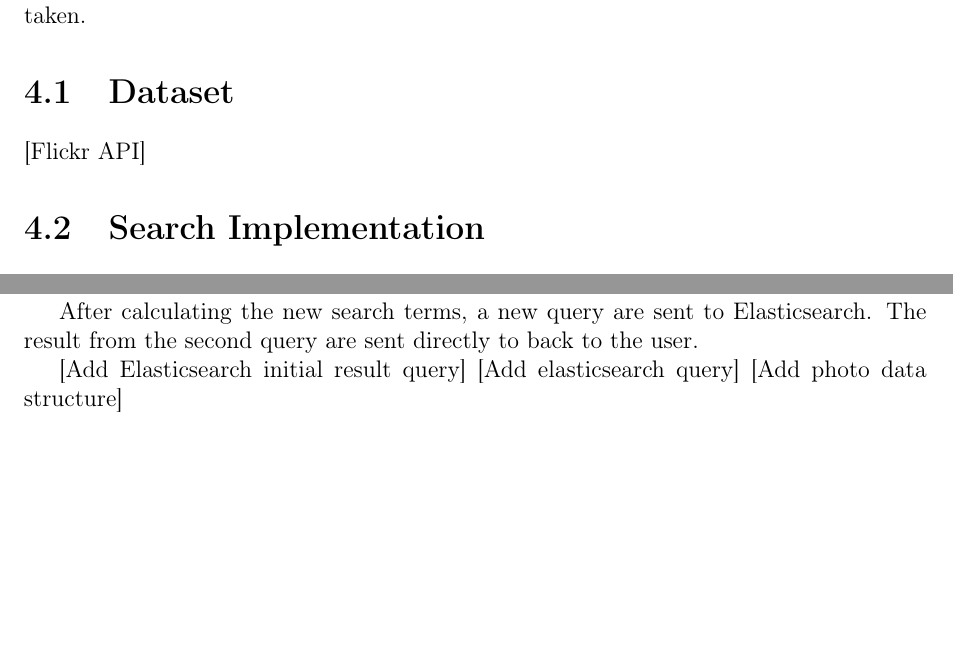
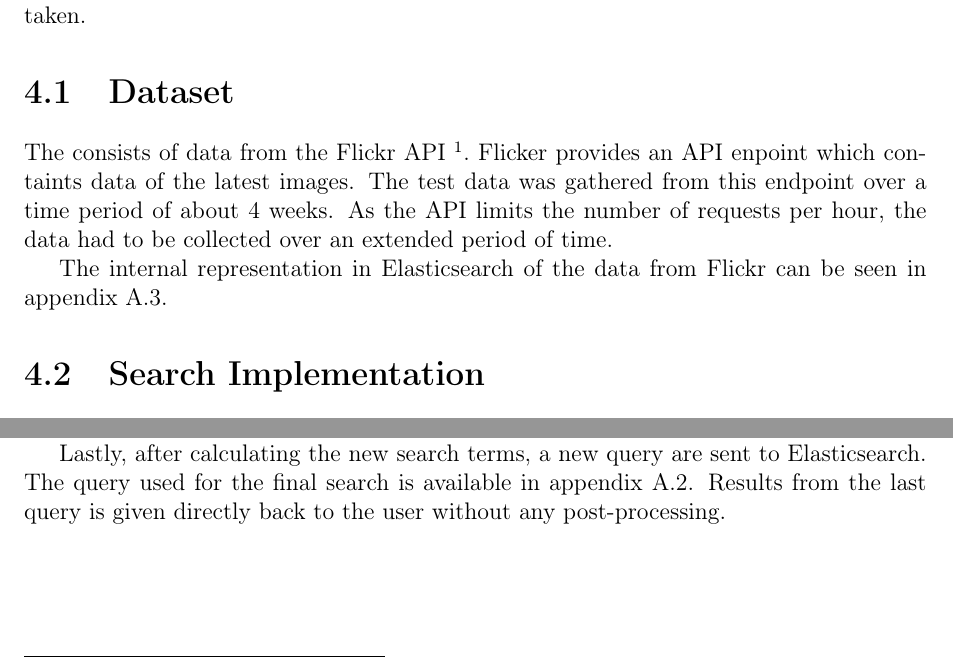
Before and after one commit to master-thesis-ntnu/project-thesis, a LaTeX thesis (main.tex, which reads approach.tex): two parts of page 15 of 24, joined at a grey line, cut so that both start at the same text, the shorter picture padded with empty space. Compiled offline with pdfLaTeX.

Commit message:
Write about approach

```diff
--- a/approach.tex
+++ b/approach.tex
@@ -3,7 +3,12 @@
 This chapter describes how the search was conducted and all the assumptions which were taken.
 
 \section{Dataset}
-[Flickr API]
+The consists of data from the Flickr API \footnote{\url{https://www.flickr.com/services/api/}}.
+Flicker provides an API enpoint which containts data of the latest images.
+The test data was gathered from this endpoint over a time period of about 4 weeks.
+As the API limits the number of requests per hour, the data had to be collected over an extended period of time.
+
+The internal representation in Elasticsearch of the data from Flickr can be seen in appendix \ref{ap:flickr-data}.
 
 \section{Search Implementation}
 
@@ -25 +24,0 @@ Using Equation \ref{kl-distance-sym} all hashtags are scored.
-The top 10 hashtags are used as search terms.
@@ -26,10 +31,8 @@ The top 10 hashtags are used as search terms.
+However, no more than a total of 10 search terms are used.
 
-After calculating the new search terms, a new query are sent to Elasticsearch.
-The result from the second query are sent directly to back to the user.
-
-[Add Elasticsearch initial result query]
-[Add elasticsearch query]
-[Add photo data structure]
+Lastly, after calculating the new search terms, a new query are sent to Elasticsearch.
+The query used for the final search is available in appendix \ref{ap:final-query}.
+Results from the last query is given directly back to the user without any post-processing.
 
 \begin{figure}[h!]
 \centering \includegraphics[width=0.9\linewidth]{img/sequence-diagram-search.png}
```
Also changed, not shown: appendices.tex (+7 -4 lines), approach.tex (15 more changed lines).
